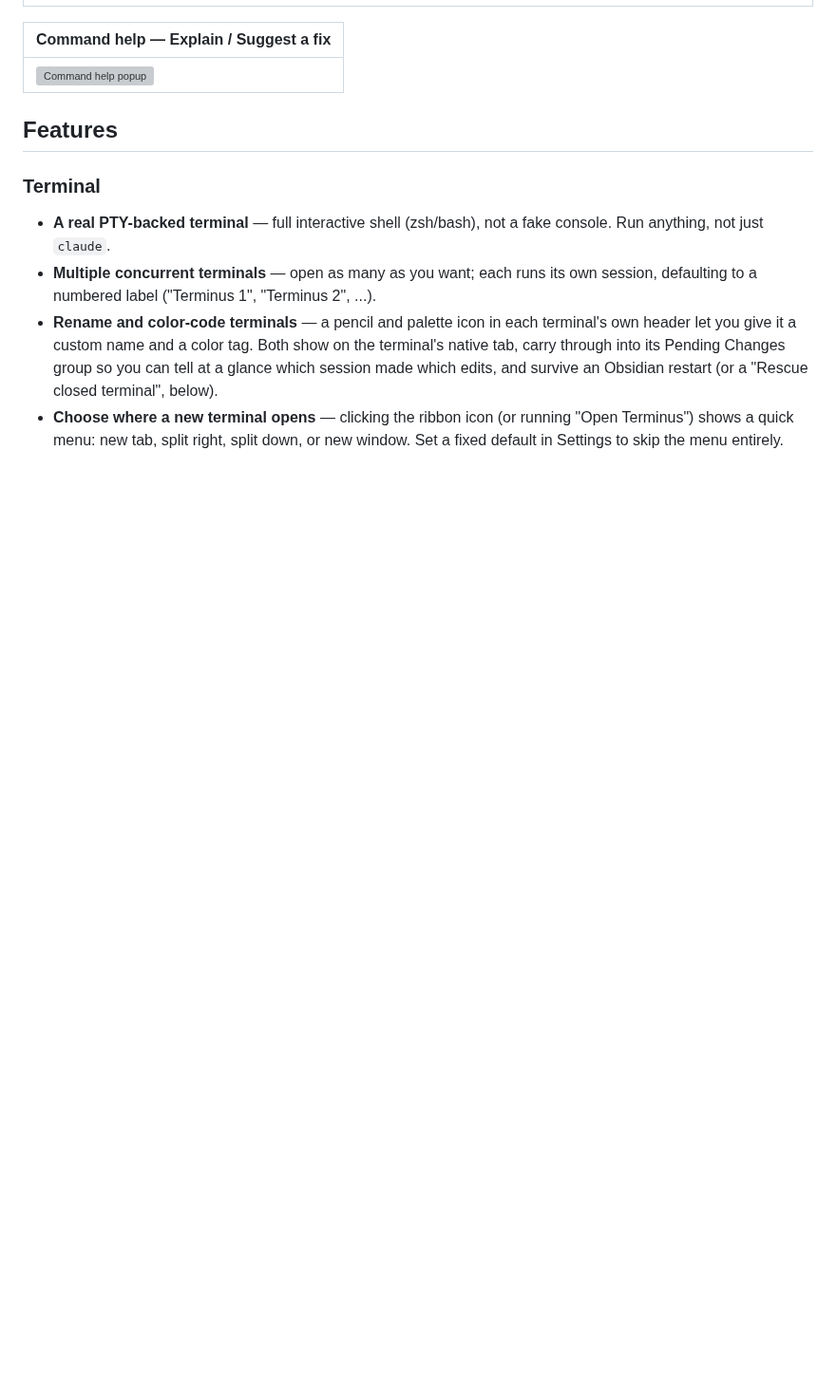
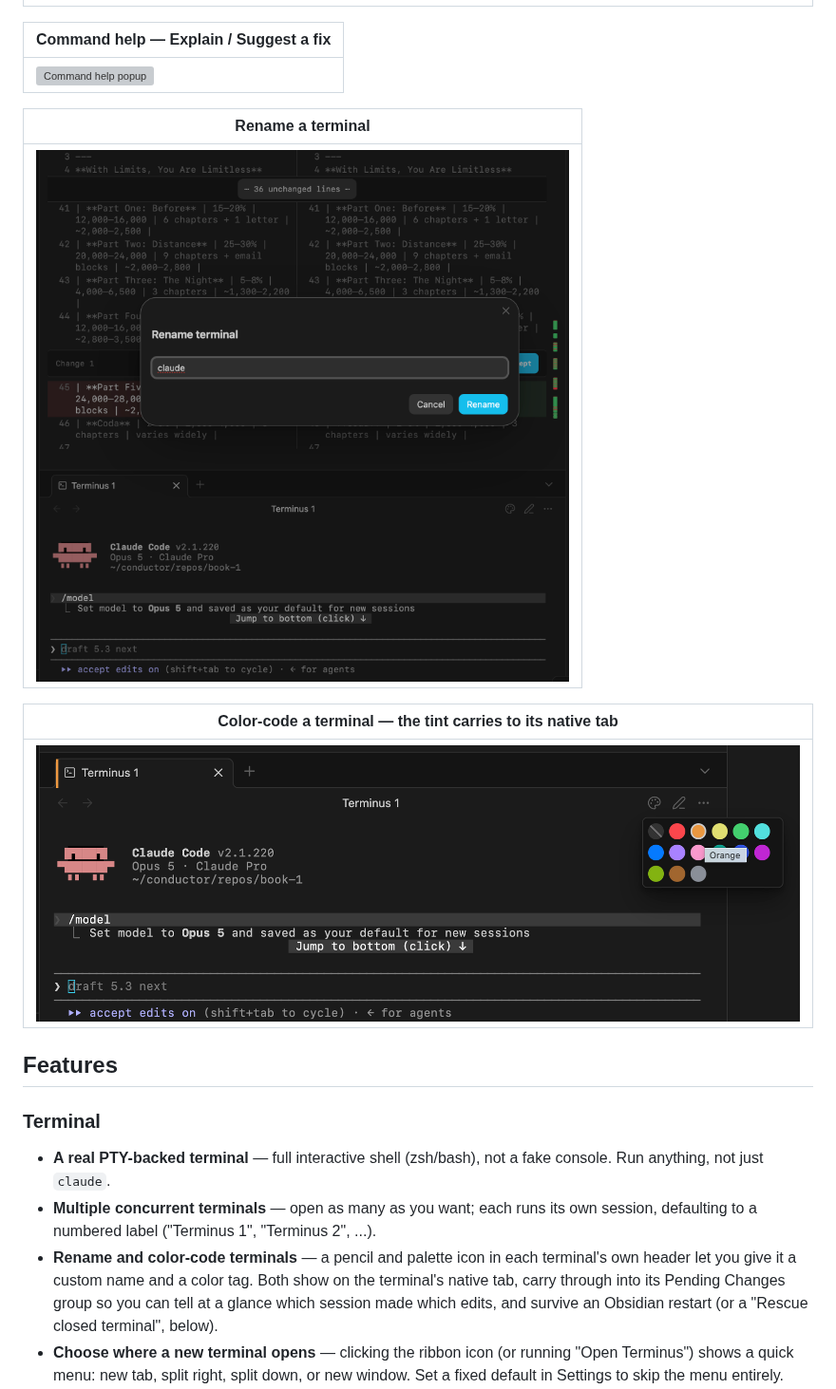
Before and after one commit to NoteNerdOfficial/terminus, a Markdown page: README.md, the part around the change. Shown at 95% size. Rendered like a GitHub page; pictures changed too: screenshots/terminal-color.png (added), screenshots/terminal-rename.png (added); blank space fills up the shorter version; grey boxes are pictures that could not be loaded.

Commit message:
Add terminal rename and color-coding screenshots to README
Co-Authored-By: Claude Opus 5 <noreply@anthropic.com>

```diff
--- a/README.md
+++ b/README.md
@@ -16,6 +16,14 @@ Edits land on disk immediately; you review what changed afterwards, with the opt
 | Command help — Explain / Suggest a fix |
 | --- |
 | ![Command help popup](screenshots/command-help.png) |
+
+| Rename a terminal |
+| --- |
+| ![Rename terminal modal](screenshots/terminal-rename.png) |
+
+| Color-code a terminal — the tint carries to its native tab |
+| --- |
+| ![Terminal color picker](screenshots/terminal-color.png) |
 
 ## Features
 
```
